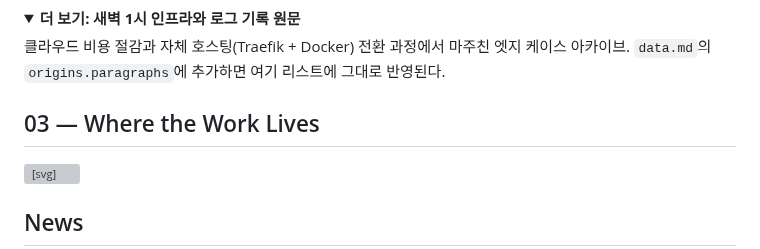
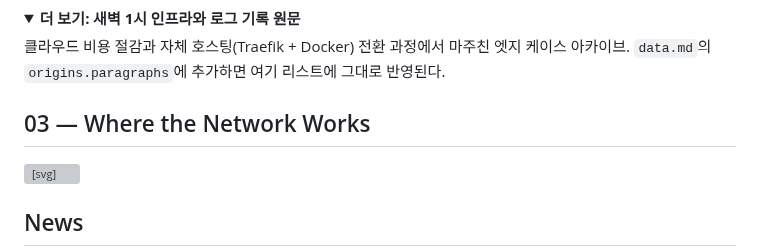
Before and after one commit to Shiene1010/md-bento, a Markdown page: render.md, the part around the change. Rendered like a GitHub page; folded sections open; grey boxes are pictures that could not be loaded.

```diff
--- a/render.md
+++ b/render.md
@@ -119,7 +119,7 @@
 
 <div id="partners" class="wrap">
 
-## 03 — Where the Work Lives
+## 03 — Where the Network Works
 
 <svg class="graph" viewBox="0 0 680 450" role="img" aria-label="link graph">
 <a href="#top"><circle cx="340" cy="228" r="8" class="n-center"/><text x="340" y="228" dy="26" class="n-center-label">Shiene1010</text></a>
```
Also changed, not shown: data.md (+3 -1 lines).
